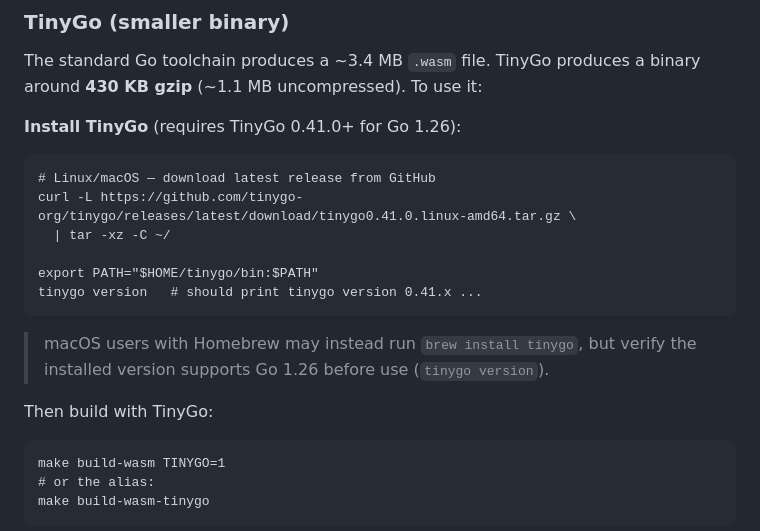
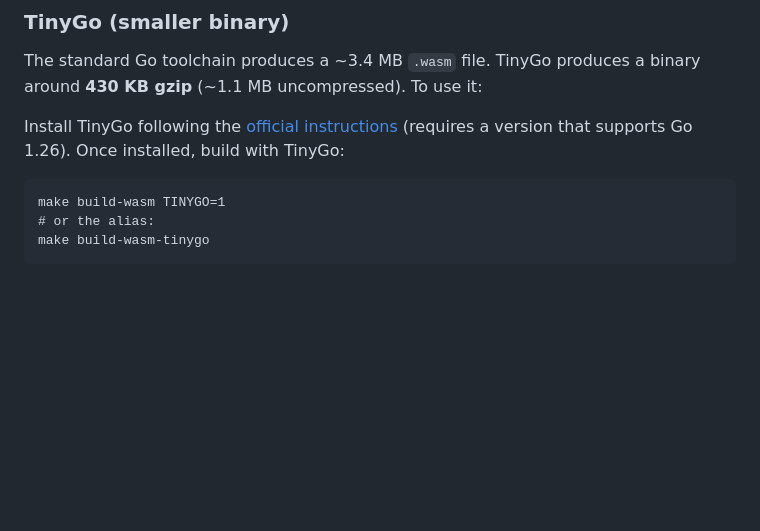
Before and after one commit to sss7526/resistor, a Markdown page: README.md, the part around the change. Rendered like a GitHub page; blank space fills up the shorter version.

Commit message:
docs: replace TinyGo install steps with link to official instructions

````diff
--- a/README.md
+++ b/README.md
@@ -210,20 +210,7 @@ This produces `web/resistor.wasm` and a versioned `web/wasm_exec.js` shim copied
 
 The standard Go toolchain produces a ~3.4 MB `.wasm` file. TinyGo produces a binary around **430 KB gzip** (~1.1 MB uncompressed). To use it:
 
-**Install TinyGo** (requires TinyGo 0.41.0+ for Go 1.26):
-
-```
-# Linux/macOS — download latest release from GitHub
-curl -L https://github.com/tinygo-org/tinygo/releases/latest/download/tinygo0.41.0.linux-amd64.tar.gz \
-  | tar -xz -C ~/
-
-export PATH="$HOME/tinygo/bin:$PATH"
-tinygo version   # should print tinygo version 0.41.x ...
-```
-
-> macOS users with Homebrew may instead run `brew install tinygo`, but verify the installed version supports Go 1.26 before use (`tinygo version`).
-
-Then build with TinyGo:
+Install TinyGo following the [official instructions](https://tinygo.org/getting-started/install) (requires a version that supports Go 1.26). Once installed, build with TinyGo:
 
 ```
 make build-wasm TINYGO=1
````
